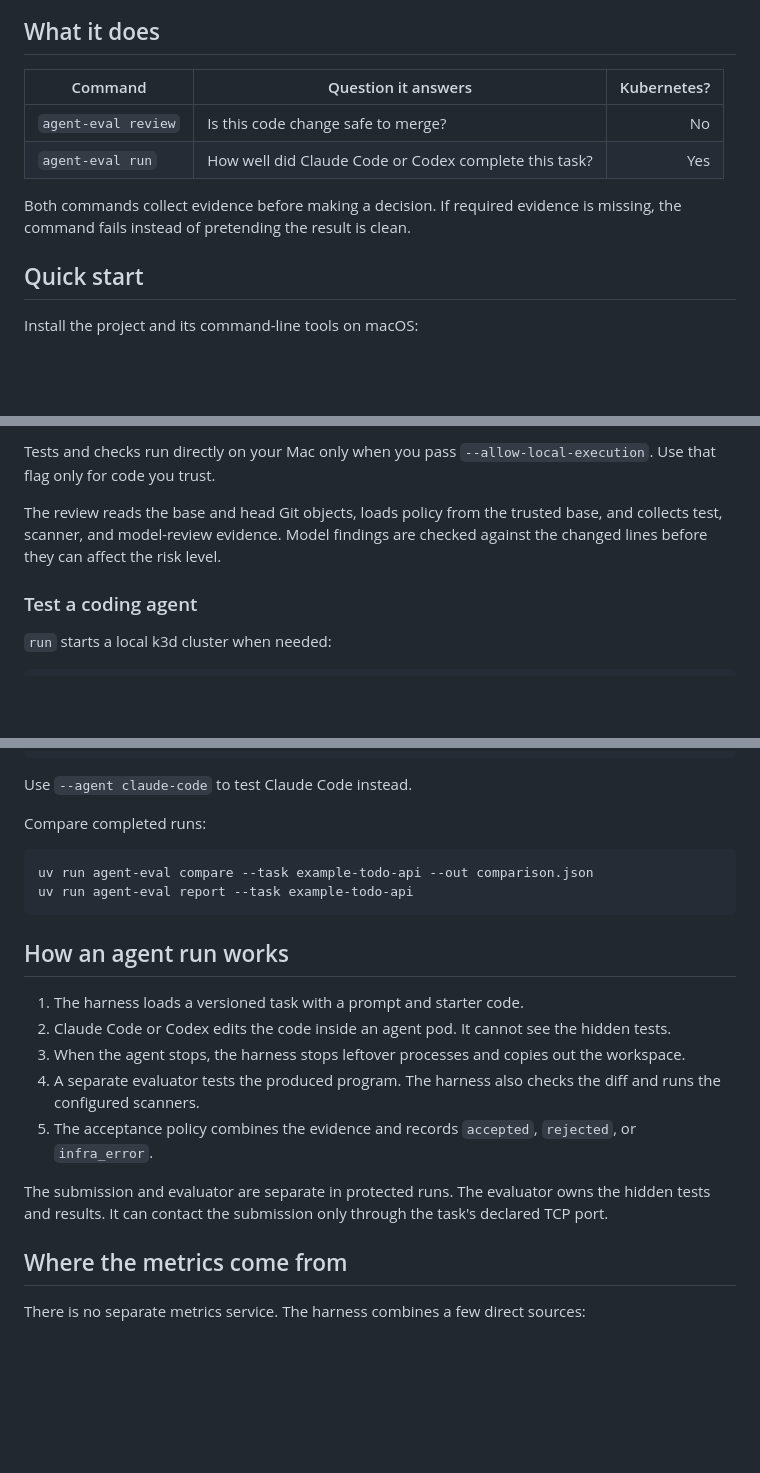
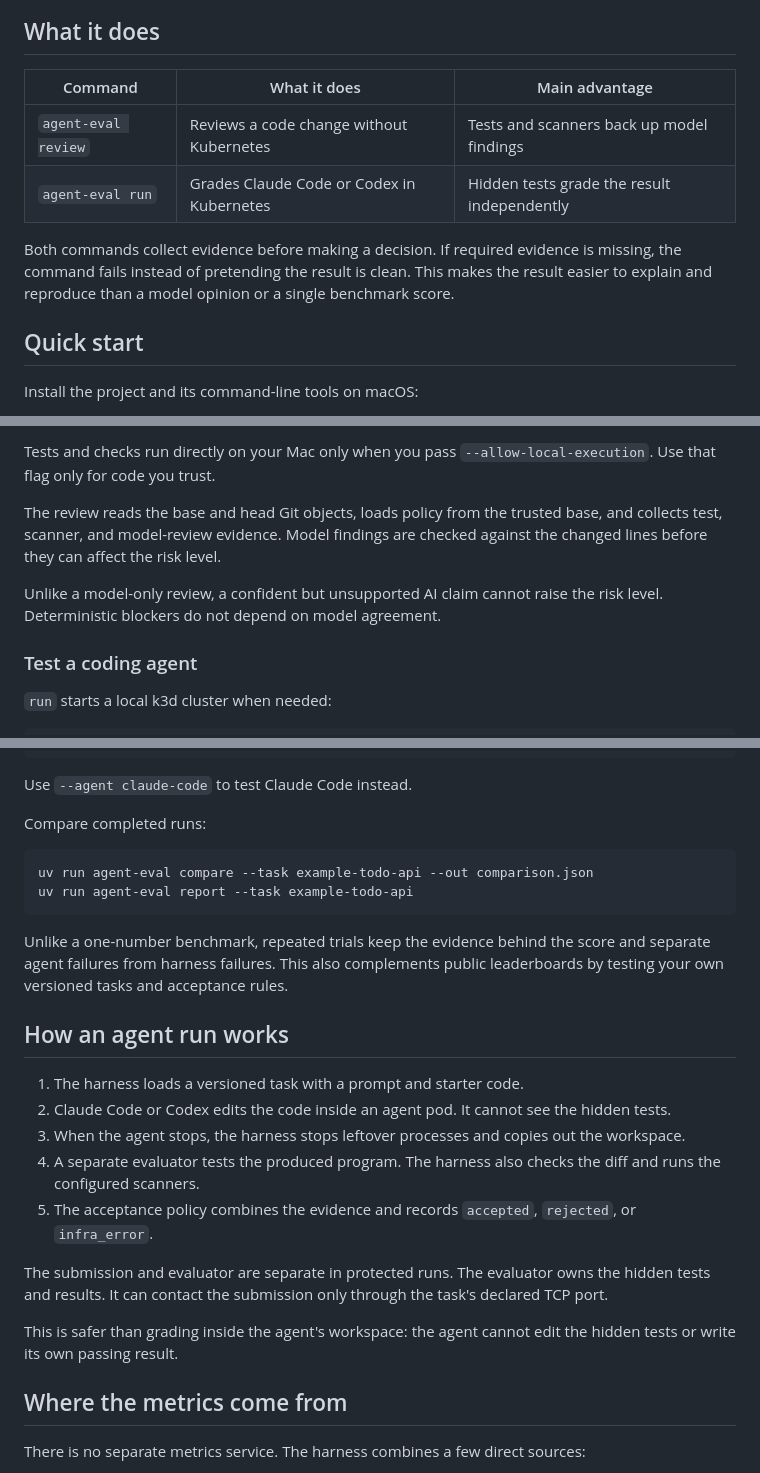
Before and after one commit to wuchris-ch/agent-eval-k3s, a Markdown page: README.md, 3 parts joined by grey strips. GitHub-like rendering; blank space fills up the shorter version.

Commit message:
docs: explain evidence-first evaluation advantages (#13)

````diff
--- a/README.md
+++ b/README.md
@@ -7,13 +7,15 @@ evidence.
 
 ## What it does
 
-| Command | Question it answers | Kubernetes? |
-|---|---|---:|
-| `agent-eval review` | Is this code change safe to merge? | No |
-| `agent-eval run` | How well did Claude Code or Codex complete this task? | Yes |
+| Command | What it does | Main advantage |
+|---|---|---|
+| `agent-eval review` | Reviews a code change without Kubernetes | Tests and scanners back up model findings |
+| `agent-eval run` | Grades Claude Code or Codex in Kubernetes | Hidden tests grade the result independently |
 
 Both commands collect evidence before making a decision. If required evidence
 is missing, the command fails instead of pretending the result is clean.
+This makes the result easier to explain and reproduce than a model opinion or
+a single benchmark score.
 
 ## Quick start
 
@@ -55,6 +57,9 @@ The review reads the base and head Git objects, loads policy from the trusted
 base, and collects test, scanner, and model-review evidence. Model findings are
 checked against the changed lines before they can affect the risk level.
 
+Unlike a model-only review, a confident but unsupported AI claim cannot raise
+the risk level. Deterministic blockers do not depend on model agreement.
+
 ### Test a coding agent
 
 `run` starts a local k3d cluster when needed:
@@ -77,6 +82,11 @@ uv run agent-eval compare --task example-todo-api --out comparison.json
 uv run agent-eval report --task example-todo-api
 ```
 
+Unlike a one-number benchmark, repeated trials keep the evidence behind the
+score and separate agent failures from harness failures.
+This also complements public leaderboards by testing your own versioned tasks
+and acceptance rules.
+
 ## How an agent run works
 
 1. The harness loads a versioned task with a prompt and starter code.
@@ -92,6 +102,9 @@ uv run agent-eval report --task example-todo-api
 The submission and evaluator are separate in protected runs. The evaluator
 owns the hidden tests and results. It can contact the submission only through
 the task's declared TCP port.
+
+This is safer than grading inside the agent's workspace: the agent cannot edit
+the hidden tests or write its own passing result.
 
 ## Where the metrics come from
 
````
Also changed, not shown: other parts of README.md (+6 -0 lines).
